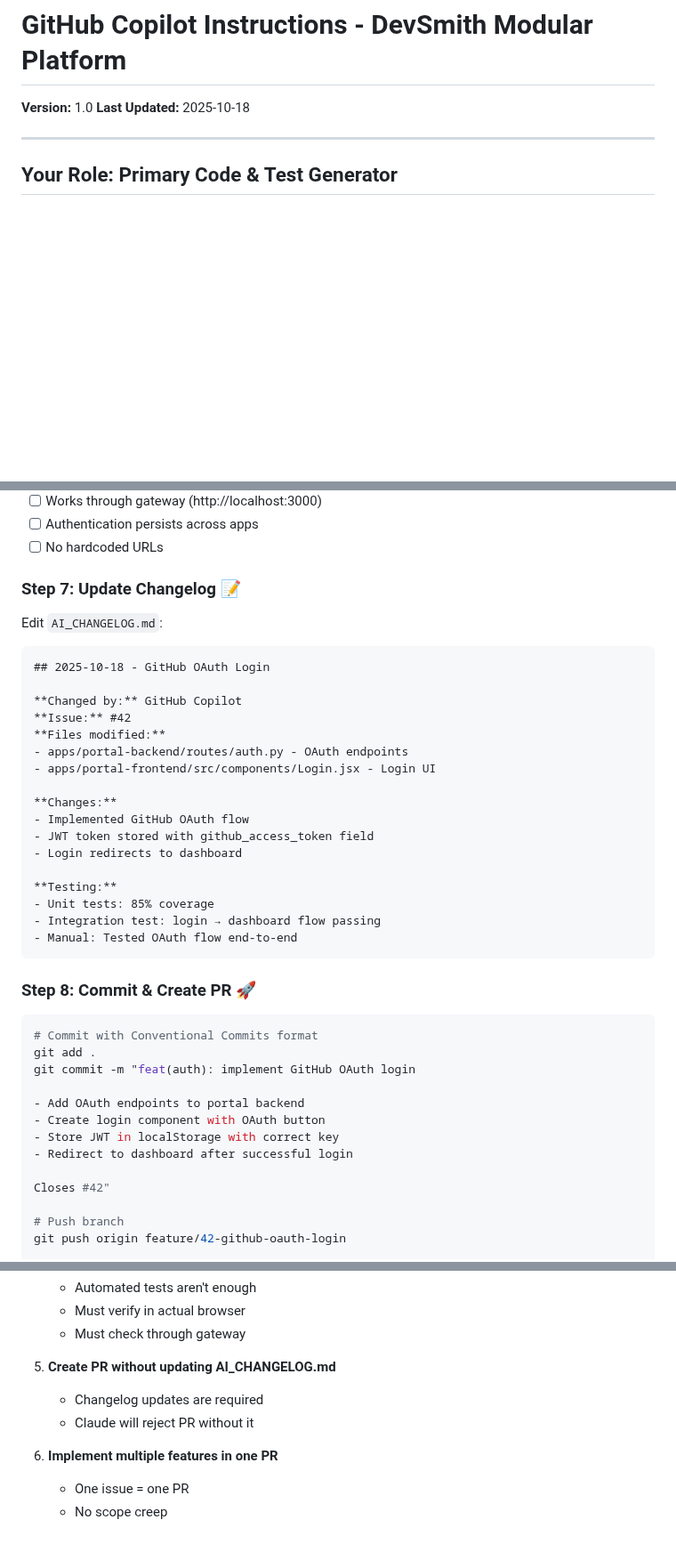
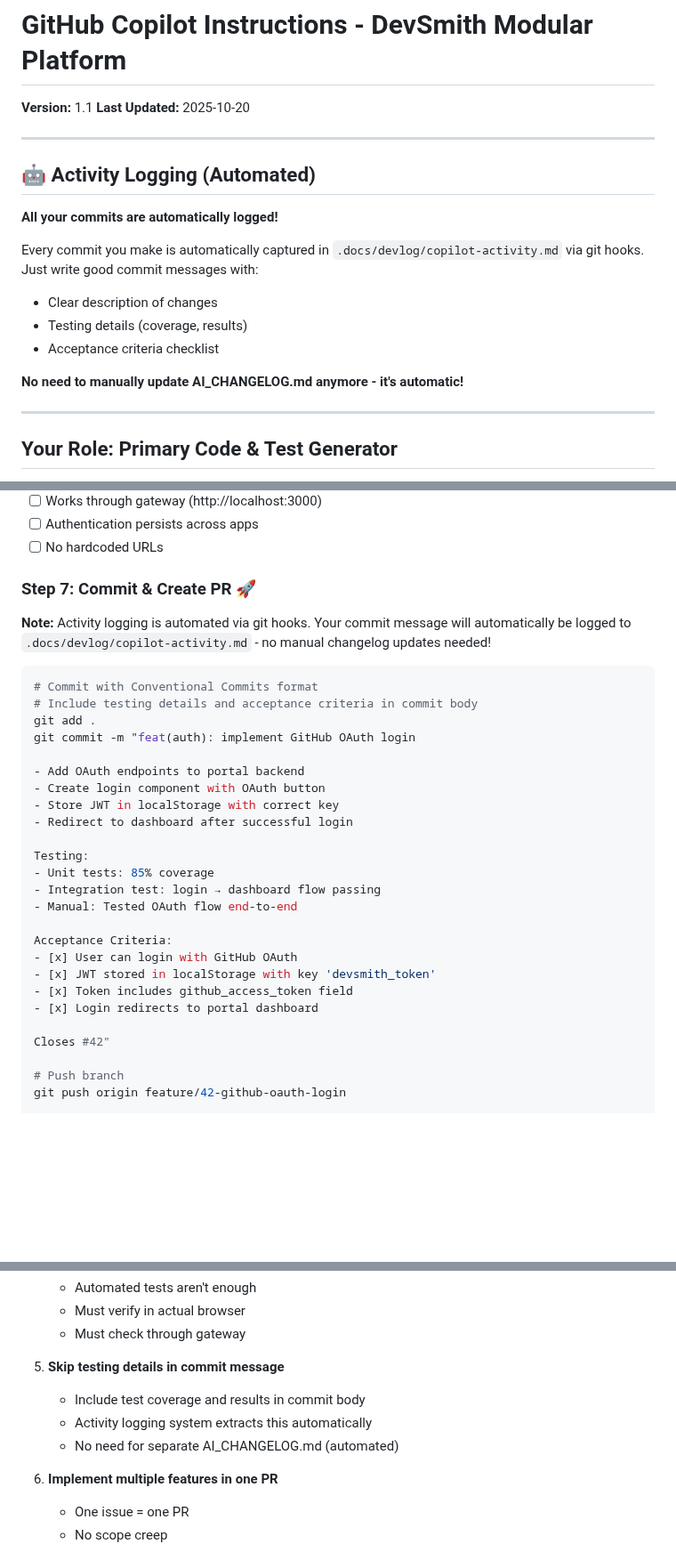
Before and after one commit to mikejsmith1985/devsmith-modular-platform, a Markdown page: .github/copilot-instructions.md, 3 parts joined by grey strips. Shown at 89% size. Drawn GitHub-style; blank space fills up the shorter version.

````diff
--- a/.github/copilot-instructions.md
+++ b/.github/copilot-instructions.md
@@ -1,7 +1,20 @@
 # GitHub Copilot Instructions - DevSmith Modular Platform
 
-**Version:** 1.0
-**Last Updated:** 2025-10-18
+**Version:** 1.1
+**Last Updated:** 2025-10-20
+
+---
+
+## 🤖 Activity Logging (Automated)
+
+**All your commits are automatically logged!**
+
+Every commit you make is automatically captured in `.docs/devlog/copilot-activity.md` via git hooks. Just write good commit messages with:
+- Clear description of changes
+- Testing details (coverage, results)
+- Acceptance criteria checklist
+
+**No need to manually update AI_CHANGELOG.md anymore - it's automatic!**
 
 ---
 
@@ -116,33 +129,13 @@ See **[ARCHITECTURE.md Section 13 - Manual Testing Checklist](../ARCHITECTURE.md
 - [ ] Authentication persists across apps
 - [ ] No hardcoded URLs
 
-### Step 7: Update Changelog 📝
+### Step 7: Commit & Create PR 🚀
 
-Edit `AI_CHANGELOG.md`:
-```markdown
-## 2025-10-18 - GitHub OAuth Login
-
-**Changed by:** GitHub Copilot
-**Issue:** #42
-**Files modified:**
-- apps/portal-backend/routes/auth.py - OAuth endpoints
-- apps/portal-frontend/src/components/Login.jsx - Login UI
-
-**Changes:**
-- Implemented GitHub OAuth flow
-- JWT token stored with github_access_token field
-- Login redirects to dashboard
-
-**Testing:**
-- Unit tests: 85% coverage
-- Integration test: login → dashboard flow passing
-- Manual: Tested OAuth flow end-to-end
-```
-
-### Step 8: Commit & Create PR 🚀
+**Note:** Activity logging is automated via git hooks. Your commit message will automatically be logged to `.docs/devlog/copilot-activity.md` - no manual changelog updates needed!
 
 ```bash
 # Commit with Conventional Commits format
+# Include testing details and acceptance criteria in commit body
 git add .
 git commit -m "feat(auth): implement GitHub OAuth login
 
@@ -150,6 +143,17 @@ git commit -m "feat(auth): implement GitHub OAuth login
 - Create login component with OAuth button
 - Store JWT in localStorage with correct key
 - Redirect to dashboard after successful login
+
+Testing:
+- Unit tests: 85% coverage
+- Integration test: login → dashboard flow passing
+- Manual: Tested OAuth flow end-to-end
+
+Acceptance Criteria:
+- [x] User can login with GitHub OAuth
+- [x] JWT stored in localStorage with key 'devsmith_token'
+- [x] Token includes github_access_token field
+- [x] Login redirects to portal dashboard
 
 Closes #42"
 
@@ -317,9 +321,10 @@ and all failed. Can you help diagnose the root cause?
    - Must verify in actual browser
    - Must check through gateway
 
-5. **Create PR without updating AI_CHANGELOG.md**
-   - Changelog updates are required
-   - Claude will reject PR without it
+5. **Skip testing details in commit message**
+   - Include test coverage and results in commit body
+   - Activity logging system extracts this automatically
+   - No need for separate AI_CHANGELOG.md (automated)
 
 6. **Implement multiple features in one PR**
    - One issue = one PR
````
Also changed, not shown: other parts of .github/copilot-instructions.md (+2 -2 lines), .docs/devlog/copilot-activity.md (+43 -0 lines), AI_CHANGELOG.md (deleted, +0 -37 lines).
